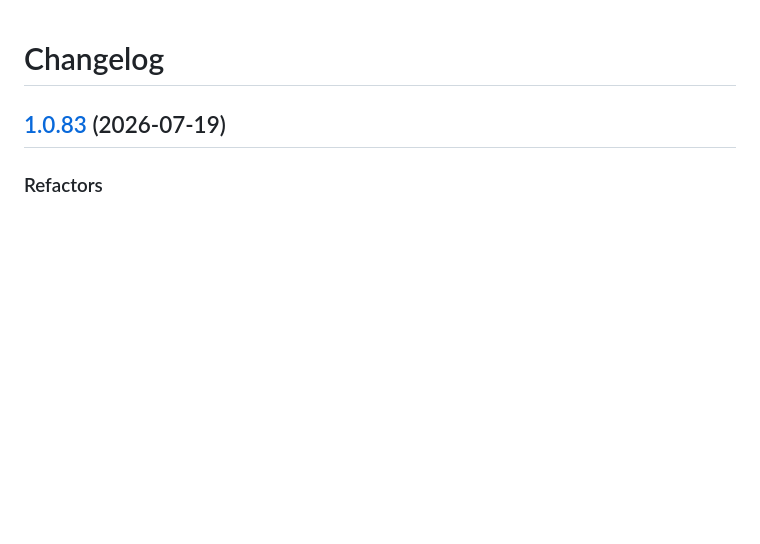
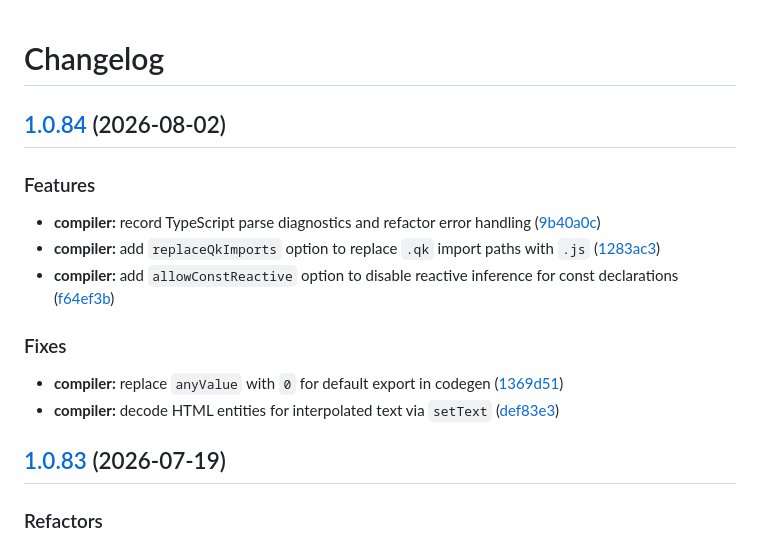
Before and after one commit to qingkuai-js/qingkuai, a Markdown page: CHANGELOG.md, the part around the change. Drawn GitHub-style; blank space fills up the shorter version.

Commit message:
chore: update changelog

```diff
--- a/CHANGELOG.md
+++ b/CHANGELOG.md
@@ -1,4 +1,17 @@
 # Changelog
+
+## [1.0.84](https://github.com/qingkuai-js/qingkuai/compare/v1.0.83...v1.0.84) (2026-08-02)
+
+### Features
+
+- **compiler:** record TypeScript parse diagnostics and refactor error handling ([9b40a0c](https://github.com/qingkuai-js/qingkuai/commit/9b40a0c))
+- **compiler:** add `replaceQkImports` option to replace `.qk` import paths with `.js` ([1283ac3](https://github.com/qingkuai-js/qingkuai/commit/1283ac3))
+- **compiler:** add `allowConstReactive` option to disable reactive inference for const declarations ([f64ef3b](https://github.com/qingkuai-js/qingkuai/commit/f64ef3b))
+
+### Fixes
+
+- **compiler:** replace `anyValue` with `0` for default export in codegen ([1369d51](https://github.com/qingkuai-js/qingkuai/commit/1369d51))
+- **compiler:** decode HTML entities for interpolated text via `setText` ([def83e3](https://github.com/qingkuai-js/qingkuai/commit/def83e3))
 
 ## [1.0.83](https://github.com/qingkuai-js/qingkuai/compare/v1.0.82...v1.0.83) (2026-07-19)
 
```
